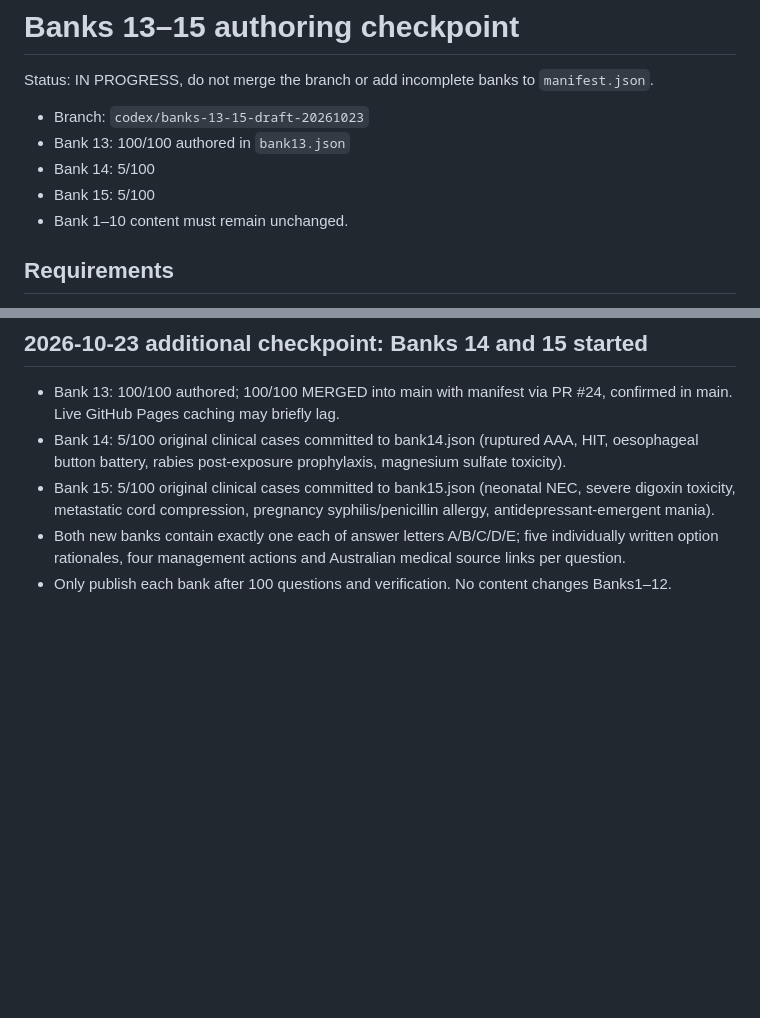
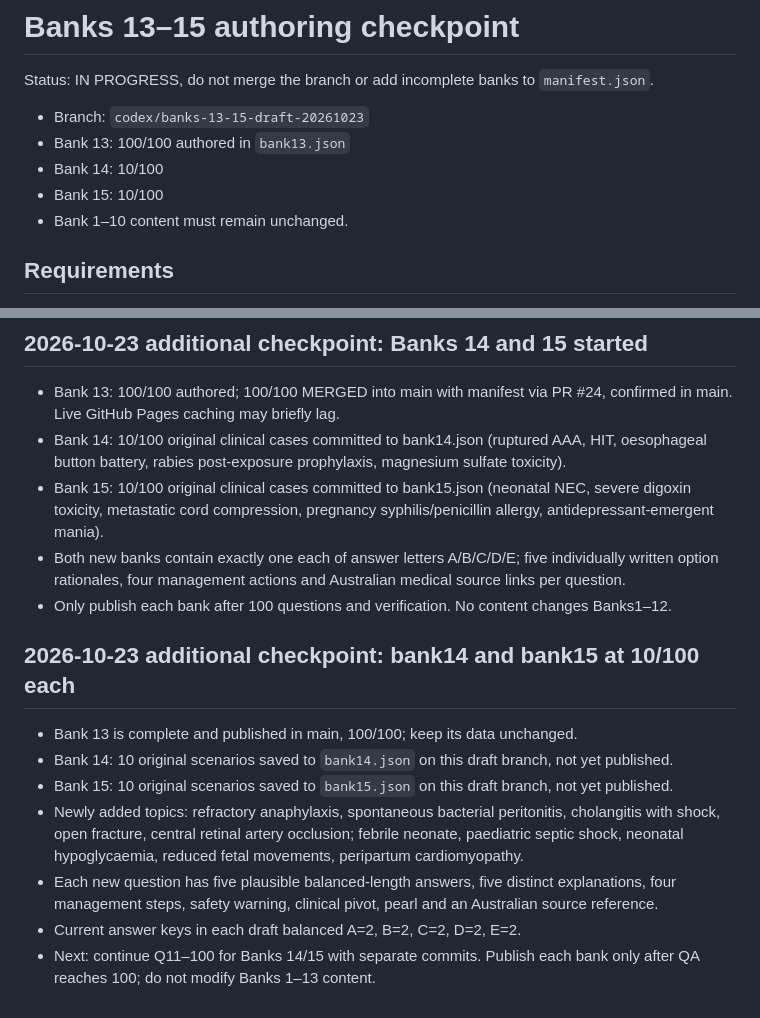
Before and after one commit to abhayajayasinghe6311-bit/banks, a Markdown page: BANKS_13_15_PROGRESS.md, 2 parts joined by grey strips. GitHub-like rendering; blank space fills up the shorter version.

Commit message:
Checkpoint Banks 14 and 15 at ten thoroughly explained questions each

```diff
--- a/BANKS_13_15_PROGRESS.md
+++ b/BANKS_13_15_PROGRESS.md
@@ -4,8 +4,8 @@ Status: IN PROGRESS, do not merge the branch or add incomplete banks to `manifes
 
 - Branch: `codex/banks-13-15-draft-20261023`
 - Bank 13: 100/100 authored in `bank13.json`
-- Bank 14: 5/100
-- Bank 15: 5/100
+- Bank 14: 10/100
+- Bank 15: 10/100
 - Bank 1–10 content must remain unchanged.
 
 ## Requirements
@@ -61,7 +61,16 @@ Never imply the remaining content has been written or published until it actuall
 
 ## 2026-10-23 additional checkpoint: Banks 14 and 15 started
 - Bank 13: 100/100 authored; 100/100 MERGED into main with manifest via PR #24, confirmed in main. Live GitHub Pages caching may briefly lag.
-- Bank 14: 5/100 original clinical cases committed to bank14.json (ruptured AAA, HIT, oesophageal button battery, rabies post-exposure prophylaxis, magnesium sulfate toxicity).
-- Bank 15: 5/100 original clinical cases committed to bank15.json (neonatal NEC, severe digoxin toxicity, metastatic cord compression, pregnancy syphilis/penicillin allergy, antidepressant-emergent mania).
+- Bank 14: 10/100 original clinical cases committed to bank14.json (ruptured AAA, HIT, oesophageal button battery, rabies post-exposure prophylaxis, magnesium sulfate toxicity).
+- Bank 15: 10/100 original clinical cases committed to bank15.json (neonatal NEC, severe digoxin toxicity, metastatic cord compression, pregnancy syphilis/penicillin allergy, antidepressant-emergent mania).
 - Both new banks contain exactly one each of answer letters A/B/C/D/E; five individually written option rationales, four management actions and Australian medical source links per question.
 - Only publish each bank after 100 questions and verification. No content changes Banks1–12.
+
+## 2026-10-23 additional checkpoint: bank14 and bank15 at 10/100 each
+- Bank 13 is complete and published in main, 100/100; keep its data unchanged.
+- Bank 14: 10 original scenarios saved to `bank14.json` on this draft branch, not yet published.
+- Bank 15: 10 original scenarios saved to `bank15.json` on this draft branch, not yet published.
+- Newly added topics: refractory anaphylaxis, spontaneous bacterial peritonitis, cholangitis with shock, open fracture, central retinal artery occlusion; febrile neonate, paediatric septic shock, neonatal hypoglycaemia, reduced fetal movements, peripartum cardiomyopathy.
+- Each new question has five plausible balanced-length answers, five distinct explanations, four management steps, safety warning, clinical pivot, pearl and an Australian source reference.
+- Current answer keys in each draft balanced A=2, B=2, C=2, D=2, E=2.
+- Next: continue Q11–100 for Banks 14/15 with separate commits. Publish each bank only after QA reaches 100; do not modify Banks 1–13 content.
```
